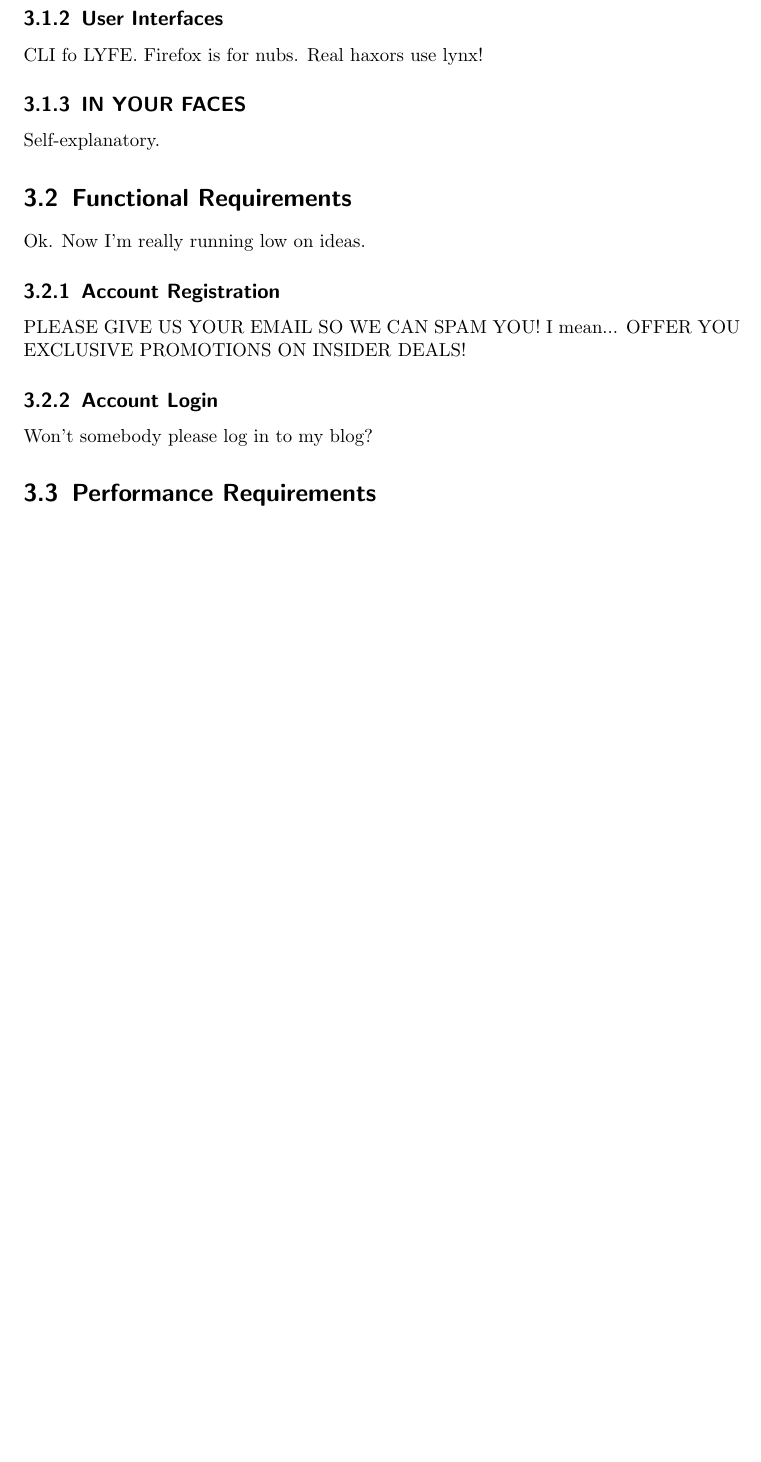
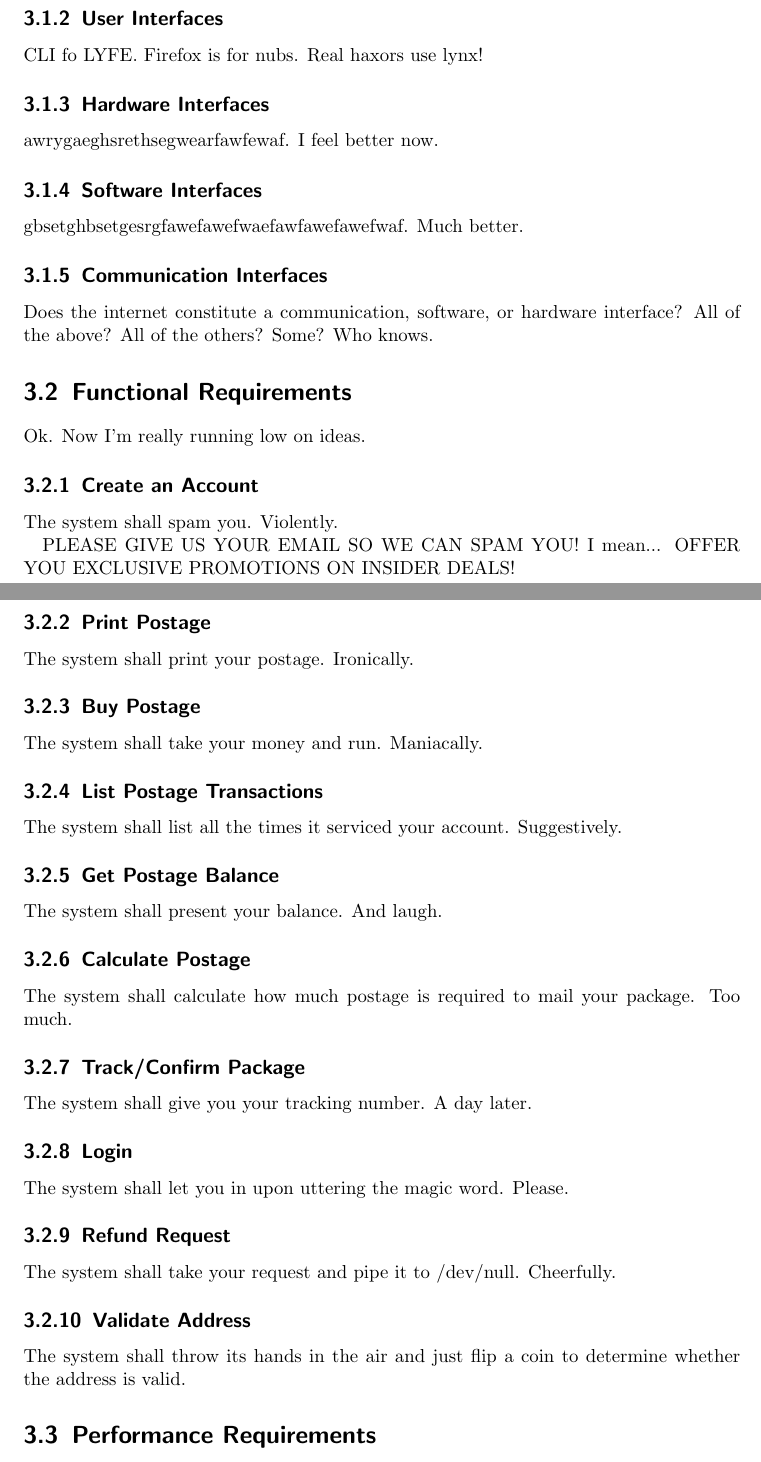
Before and after one commit to aggroskater/cs3398-software-engineering, a LaTeX thesis (Software-Requirements-Specification-Team-Moon-Moon.tex): part of page 8 of 9 before the commit and two parts of pages 10 and 11 of 12 after it, the two joined at a grey line, cut so that both start at the same text, the shorter picture padded with empty space. Compiled offline with pdfLaTeX.

Commit message:
And now the real work begins.

```diff
--- a/Software-Requirements-Specification-Team-Moon-Moon.tex
+++ b/Software-Requirements-Specification-Team-Moon-Moon.tex
@@ -147,22 +191,67 @@ those Gibsons?
 
 CLI fo LYFE. Firefox is for nubs. Real haxors use lynx!
 
-\subsection{IN YOUR FACES}
+\subsection{Hardware Interfaces}
 
-Self-explanatory.
+awrygaeghsrethsegwearfawfewaf. I feel better now.
+
+\subsection{Software Interfaces}
+
+gbsetghbsetgesrgfawefawefwaefawfawefawefwaf. Much better.
+
+\subsection{Communication Interfaces}
+
+Does the internet constitute a communication, software, or hardware
+interface? All of the above? All of the others? Some? Who knows.
 
 \section{Functional Requirements}
 
 Ok. Now I'm really running low on ideas.
 
-\subsection{Account Registration}
+\subsection{Create an Account}
+
+The system shall spam you. Violently.
 
 PLEASE GIVE US YOUR EMAIL SO WE CAN SPAM YOU! I mean...
 OFFER YOU EXCLUSIVE PROMOTIONS ON INSIDER DEALS!
 
-\subsection{Account Login}
+\subsection{Print Postage}
 
-Won't somebody please log in to my blog?
+The system shall print your postage. Ironically.
+
+\subsection{Buy Postage}
+
+The system shall take your money and run. Maniacally.
+
+\subsection{List Postage Transactions}
+
+The system shall list all the times it serviced your account. Suggestively.
+
+\subsection{Get Postage Balance}
+
+The system shall present your balance. And laugh.
+
+\subsection{Calculate Postage}
+
+The system shall calculate how much postage is required to mail your package.
+Too much.
+
+\subsection{Track/Confirm Package}
+
+The system shall give you your tracking number. A day later.
+
+\subsection{Login}
+
+The system shall let you in upon uttering the magic word. Please.
+
+\subsection{Refund Request}
+
+The system shall take your request and pipe it to /dev/null. Cheerfully.
+
+\subsection{Validate Address}
+
+The system shall throw its hands in the air and just flip a coin to determine
+whether the address is valid.
 
 \section{Performance Requirements}
 
```
Also changed, not shown: release/Software-Requirements-Specification-Team-Moon-Moon.pdf, Software-Requirements-Specification-Team-Moon-Moon.tex (52 more changed lines).
